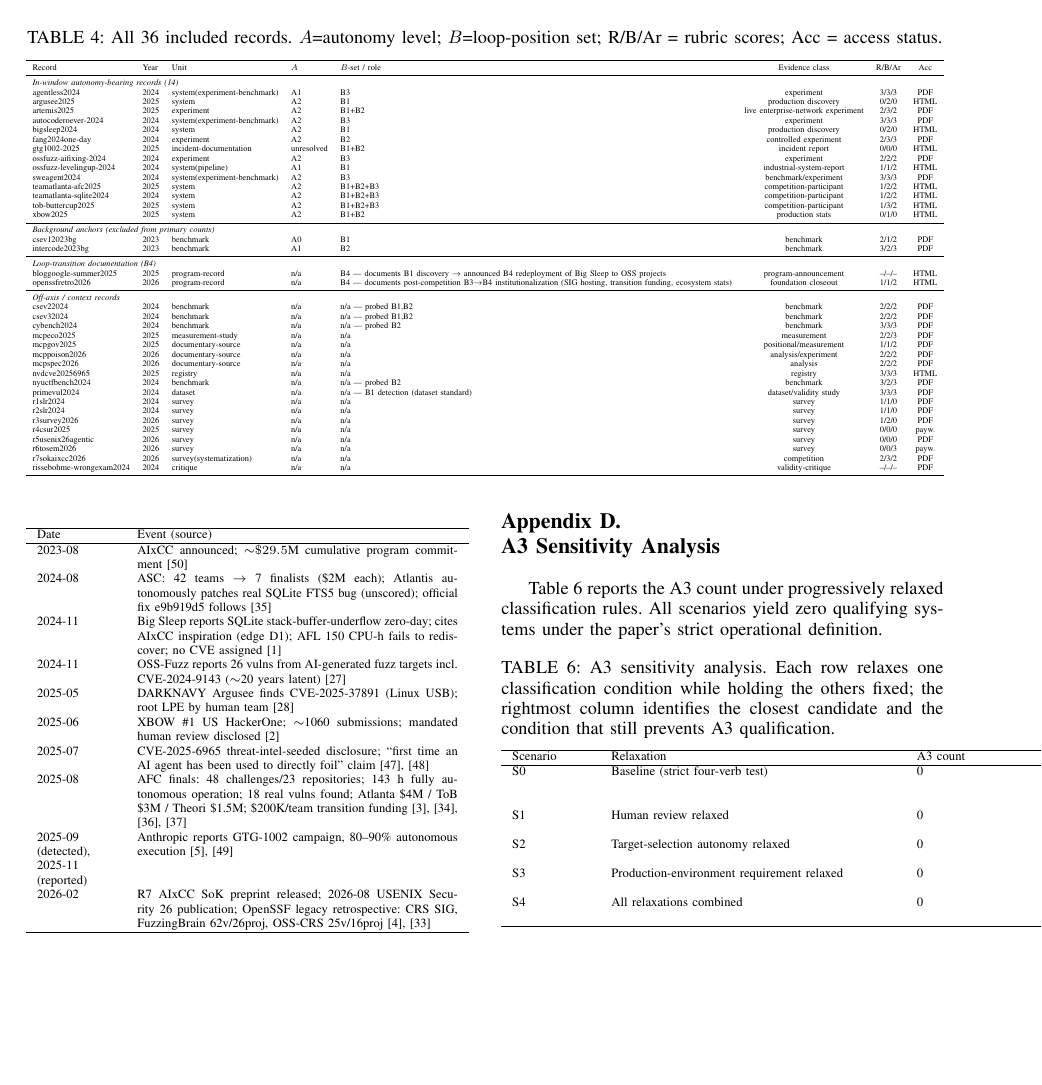
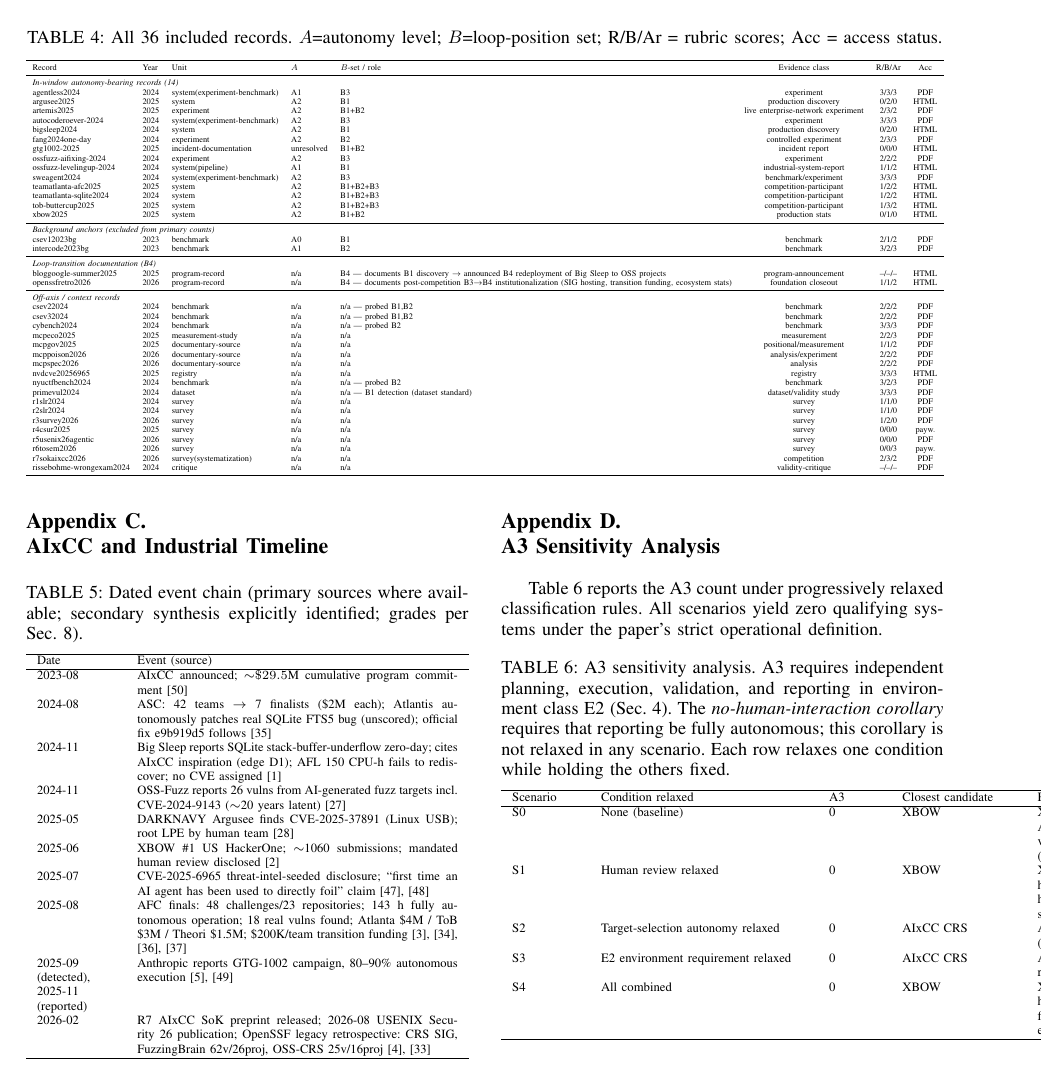
Before and after one commit to Nixon-H/The-Red-Queen-Runs-on-LLMs, a LaTeX paper (main.tex): page 17 of 17. Compiled offline with pdfLaTeX; a missing font is replaced by an installed copy or a similar font; a LaTeX package or settings file that is missing is left out.

Commit message:
Forensic audit round 7: fix .5M date, rebuild A3 sensitivity table
Critical fixes:
- C-1: Fixed .5M date contradiction — line 800 now says 2023 (was 2024), cites darpa2023aixcc
- C-2: Rebuilt A3 sensitivity table from candidate-by-candidate predicates — no longer
  self-contradictory; each row shows what is relaxed and what genuinely remains blocked
- C-3: Removed unsupported 'human triage' blocker for AIxCC in S2
- C-4: S4 now explicitly shows why zero holds: XBOW blocked by no-human-interaction corollary,
  ARTEMIS by human professionals, AIxCC by E1 environment, GTG-1002 by unresolved evidence

Major fixes:
- M-1: Fixed 14 'classifications' terminology — now consistently '14 autonomy-assessed' with
  13 definitive + 1 unresolved (abstract, text, table totals, comment)
- M-2: Updated prose description of A3 robustness to reference no-human-interaction corollary

The A3 sensitivity table now has 5 columns: Scenario, Condition relaxed, A3 count, Closest
candidate, Remaining blocker(s). Each blocker is traceable to the paper's own A3 definition
(four verbs + E2 + corollary).

Verified: 17 pages, 50 citations, bibtex clean

```diff
--- a/main.tex
+++ b/main.tex
@@ -1274,17 +1276,29 @@ rules. All scenarios yield zero qualifying systems under the paper's strict oper
 definition.
 
 \begin{center}
-\captionof{table}{A3 sensitivity analysis. Each row relaxes one classification condition
-while holding the others fixed; the rightmost column identifies the closest candidate and
-the condition that still prevents A3 qualification.}
+\captionof{table}{A3 sensitivity analysis. A3 requires independent planning, execution,
+validation, and reporting in environment class E2 (Sec.~\ref{sec:framework}). The
+\emph{no-human-interaction corollary} requires that reporting be fully autonomous; this
+corollary is not relaxed in any scenario. Each row relaxes one condition while holding the
+others fixed.}
 \label{tab:sensitivity}
 \centering\scriptsize
-\begin{tabular}{p{1.5cm}p{5.5cm}p{2.5cm}p{5cm}}
+\begin{tabular}{p{1.3cm}p{4cm}p{1cm}p{2.2cm}p{5.5cm}}
 \hline
-Scenario & Relaxation & A3 count & Closest candidate and remaining blocker \\
+Scenario & Condition relaxed & A3 & Closest candidate & Remaining blocker(s) \\
 \hline
-S0 & Baseline (strict four-verb test) & 0 & XBOW: human review before submission; AIxCC CRS: human-selected targets; GTG-1002: unresolved evidence \\
-S1 & Human review relaxed & 0 & XBOW: still requires human security-team review; AIxCC CRS: human-selected targets \\
-S2 & Target-selection autonomy relaxed & 0 & AIxCC CRS: human-selected targets; but B1 still requires human triage \\
-S3 & Production-environment requirement relaxed & 0 & AIxCC CRS: benchmark settings; XBOW: mandated human review \\
-S4 & All relaxations combined & 0 & GTG-1002: unresolved (insufficient public evidence for definitive assignment) \\
+S0 & None (baseline) & 0 & XBOW & XBOW: human review before submission (reporting);
+AIxCC CRS: human-selected targets (planning), E1 environment;
+ARTEMIS: human professionals set scope (planning);
+GTG-1002: insufficient evidence \\
+S1 & Human review relaxed & 0 & XBOW & XBOW: reporting pipeline includes human review
+(no-human-interaction corollary violated);
+AIxCC CRS: human-selected targets, E1;
+ARTEMIS: human professionals in planning and reporting \\
+S2 & Target-selection autonomy relaxed & 0 & AIxCC CRS & AIxCC CRS: E1 environment;
+XBOW: human review (corollary);
+ARTEMIS: human professionals \\
+S3 & E2 environment requirement relaxed & 0 & AIxCC CRS & AIxCC CRS: human-selected targets;
+XBOW: human review (corollary);
+ARTEMIS: human professionals \\
+S4 & All combined & 0 & XBOW & XBOW: reporting pipeline requires human review
```
Also changed, not shown: main.pdf, main.tex (18 more changed lines).
